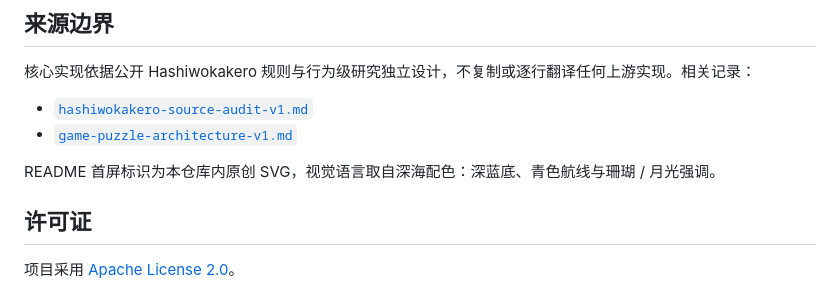
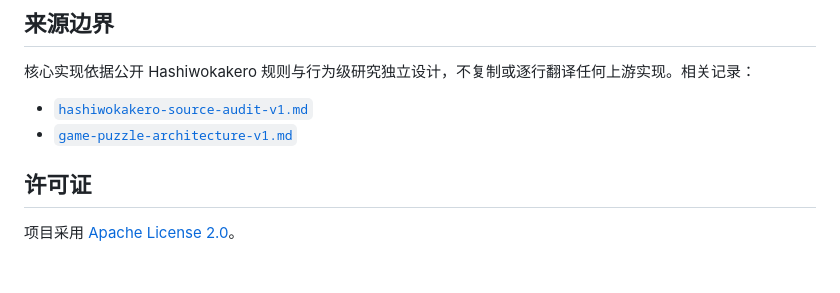
Before and after one commit to CaptainK-65/bridgelab, a Markdown page: README.md, the part around the change. Drawn GitHub-style; blank space fills up the shorter version.

```diff
--- a/README.md
+++ b/README.md
@@ -158,8 +158,6 @@ moon run cmd/main
 - [`hashiwokakero-source-audit-v1.md`](docs/artifacts/moonbit-hackathon/hashiwokakero-source-audit-v1.md)
 - [`game-puzzle-architecture-v1.md`](docs/artifacts/moonbit-hackathon/game-puzzle-architecture-v1.md)
 
-README 首屏标识为本仓库内原创 SVG，视觉语言取自深海配色：深蓝底、青色航线与珊瑚 / 月光强调。
-
 ## 许可证
 
 项目采用 [Apache License 2.0](LICENSE)。
```
